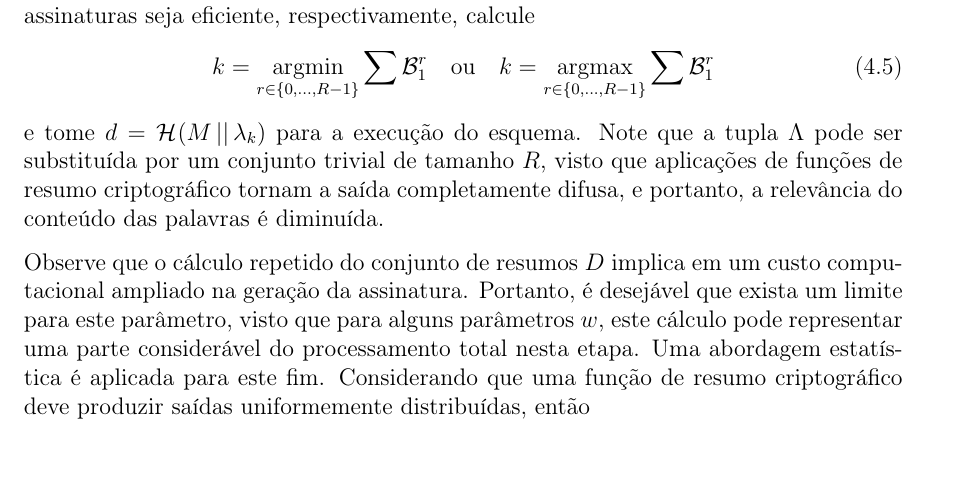
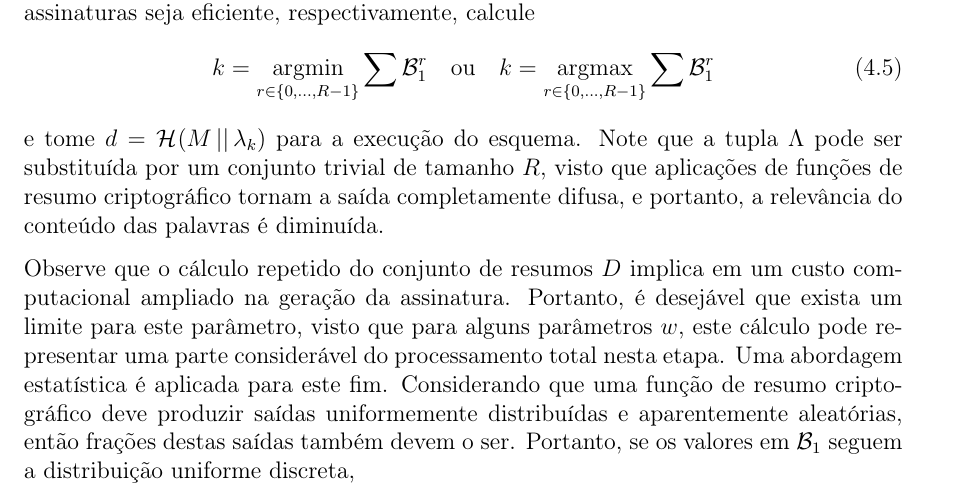
Before and after one commit to zambonin/bsc, a LaTeX document (bsc.tex): part of page 41 of 46 before the commit and part of page 41 of 47 after it, cut so that both start at the same text, the shorter picture padded with empty space. Compiled offline with pdfLaTeX.

Commit message:
sharelatex: update bsc.tex from r35639 to r35693

```diff
--- a/bsc.tex
+++ b/bsc.tex
@@ -1854,7 +1854,7 @@ A fim de escolher o \emph{nonce} mais conveniente para que a geração ou verifi
 \end{equation}
 e tome $d = \hash{M \concat \lambda_k}$ para a execução do esquema. Note que a tupla $\Lambda$ pode ser substituída por um conjunto trivial de tamanho $R$, visto que aplicações de funções de resumo criptográfico tornam a saída completamente difusa, e portanto, a relevância do conteúdo das palavras é diminuída.
 
-Observe que o cálculo repetido do conjunto de resumos $D$ implica em um custo computacional ampliado na geração da assinatura. Portanto, é desejável que exista um limite para este parâmetro, visto que para alguns parâmetros $w$, este cálculo pode representar uma parte considerável do processamento total nesta etapa. Uma abordagem estatística é aplicada para este fim. Considerando que uma função de resumo criptográfico deve produzir saídas uniformemente distribuídas, então
+Observe que o cálculo repetido do conjunto de resumos $D$ implica em um custo computacional ampliado na geração da assinatura. Portanto, é desejável que exista um limite para este parâmetro, visto que para alguns parâmetros $w$, este cálculo pode representar uma parte considerável do processamento total nesta etapa. Uma abordagem estatística é aplicada para este fim. Considerando que uma função de resumo criptográfico deve produzir saídas uniformemente distribuídas e aparentemente aleatórias, então frações destas saídas também devem o ser. Portanto, se os valores em $\mathcal{B}_1$ seguem a distribuição uniforme discreta,
 
 \section{Resultados}
 
```
